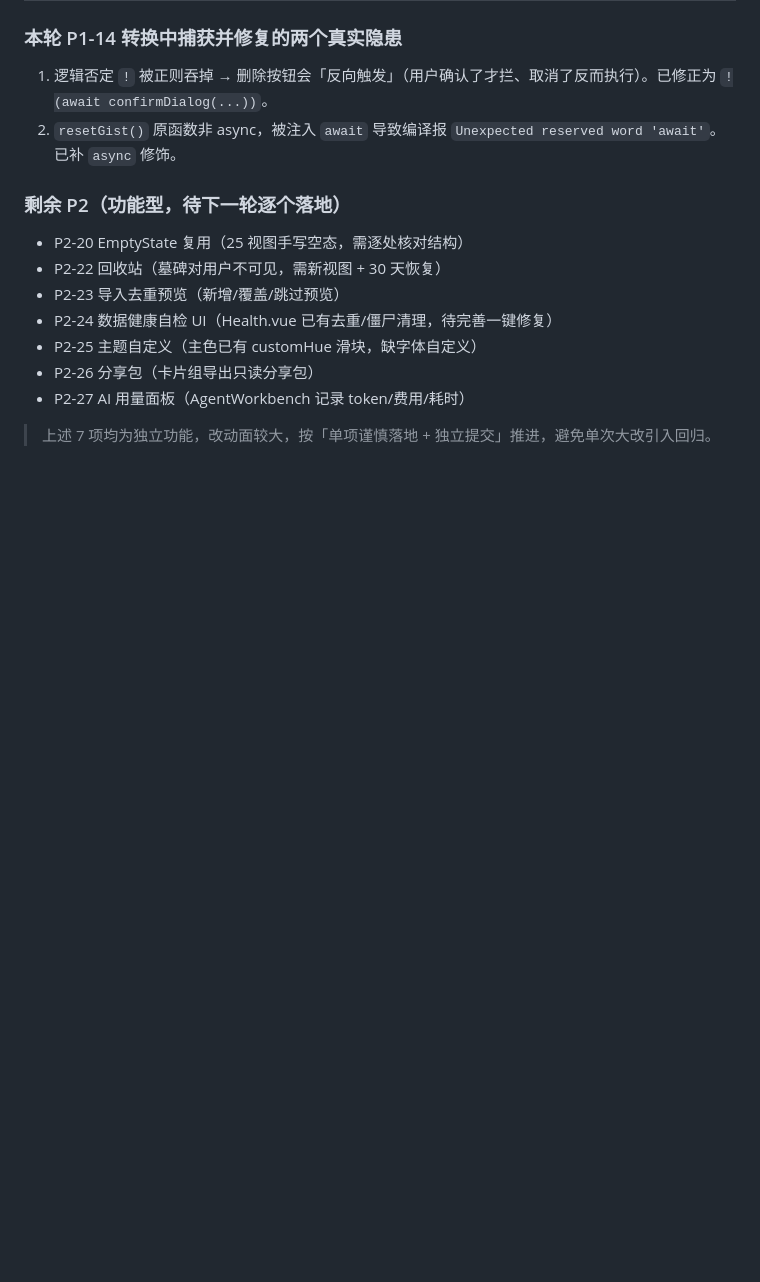
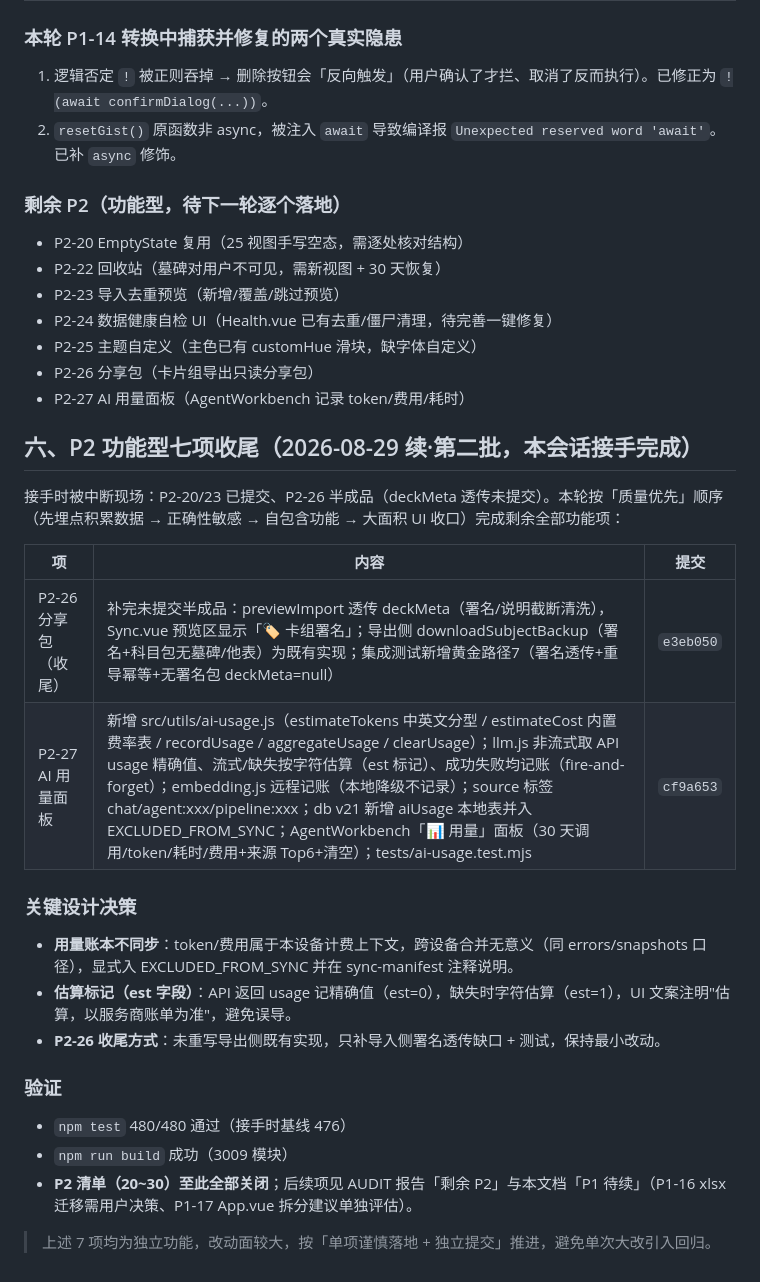
Before and after one commit to HUI-SHANG-QING/sxybrick, a Markdown page: docs/修复报告.md, the part around the change. Rendered like a GitHub page; blank space fills up the shorter version.

Commit message:
docs: P2 进度更新——P2-26/27 收尾记录（P2 清单 20~30 全部关闭）
Co-Authored-By: AtomCode (qwen3.8-27b) <noreply@atomgit.com>

```diff
--- a/docs/修复报告.md
+++ b/docs/修复报告.md
@@ -113,4 +113,23 @@
 - P2-26 分享包（卡片组导出只读分享包）
 - P2-27 AI 用量面板（AgentWorkbench 记录 token/费用/耗时）
 
+## 六、P2 功能型七项收尾（2026-08-29 续·第二批，本会话接手完成）
+
+接手时被中断现场：P2-20/23 已提交、P2-26 半成品（deckMeta 透传未提交）。本轮按「质量优先」顺序（先埋点积累数据 → 正确性敏感 → 自包含功能 → 大面积 UI 收口）完成剩余全部功能项：
+
+| 项 | 内容 | 提交 |
+|---|---|---|
+| P2-26 分享包（收尾） | 补完未提交半成品：previewImport 透传 deckMeta（署名/说明截断清洗），Sync.vue 预览区显示「🏷️ 卡组署名」；导出侧 downloadSubjectBackup（署名+科目包无墓碑/他表）为既有实现；集成测试新增黄金路径7（署名透传+重导幂等+无署名包 deckMeta=null） | `e3eb050` |
+| P2-27 AI 用量面板 | 新增 src/utils/ai-usage.js（estimateTokens 中英文分型 / estimateCost 内置费率表 / recordUsage / aggregateUsage / clearUsage）；llm.js 非流式取 API usage 精确值、流式/缺失按字符估算（est 标记）、成功失败均记账（fire-and-forget）；embedding.js 远程记账（本地降级不记录）；source 标签 chat/agent:xxx/pipeline:xxx；db v21 新增 aiUsage 本地表并入 EXCLUDED_FROM_SYNC；AgentWorkbench「📊 用量」面板（30 天调用/token/耗时/费用+来源 Top6+清空）；tests/ai-usage.test.mjs | `cf9a653` |
+
+### 关键设计决策
+- **用量账本不同步**：token/费用属于本设备计费上下文，跨设备合并无意义（同 errors/snapshots 口径），显式入 EXCLUDED_FROM_SYNC 并在 sync-manifest 注释说明。
+- **估算标记（est 字段）**：API 返回 usage 记精确值（est=0），缺失时字符估算（est=1），UI 文案注明"估算，以服务商账单为准"，避免误导。
+- **P2-26 收尾方式**：未重写导出侧既有实现，只补导入侧署名透传缺口 + 测试，保持最小改动。
+
+### 验证
+- `npm test` 480/480 通过（接手时基线 476）
+- `npm run build` 成功（3009 模块）
+- **P2 清单（20~30）至此全部关闭**；后续项见 AUDIT 报告「剩余 P2」与本文档「P1 待续」（P1-16 xlsx 迁移需用户决策、P1-17 App.vue 拆分建议单独评估）。
+
 > 上述 7 项均为独立功能，改动面较大，按「单项谨慎落地 + 独立提交」推进，避免单次大改引入回归。
```
